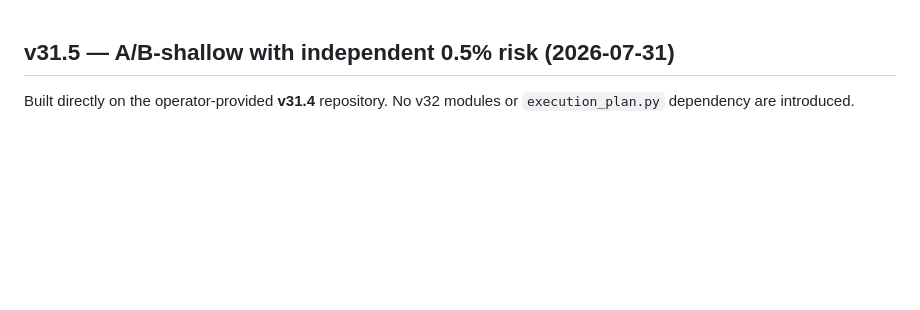
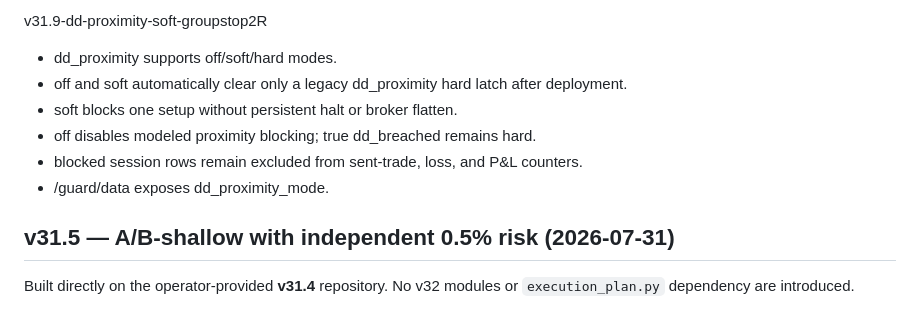
Before and after one commit to GaworO/AgentSignals, a Markdown page: CHANGELOG.md, the part around the change. GitHub-like rendering; blank space fills up the shorter version.

```diff
--- a/CHANGELOG.md
+++ b/CHANGELOG.md
@@ -1,3 +1,11 @@
+v31.9-dd-proximity-soft-groupstop2R
+- dd_proximity supports off/soft/hard modes.
+- off and soft automatically clear only a legacy dd_proximity hard latch after deployment.
+- soft blocks one setup without persistent halt or broker flatten.
+- off disables modeled proximity blocking; true dd_breached remains hard.
+- blocked session rows remain excluded from sent-trade, loss, and P&L counters.
+- /guard/data exposes dd_proximity_mode.
+
 ## v31.5 — A/B-shallow with independent 0.5% risk (2026-07-31)
 
 Built directly on the operator-provided **v31.4** repository. No v32 modules or
```
